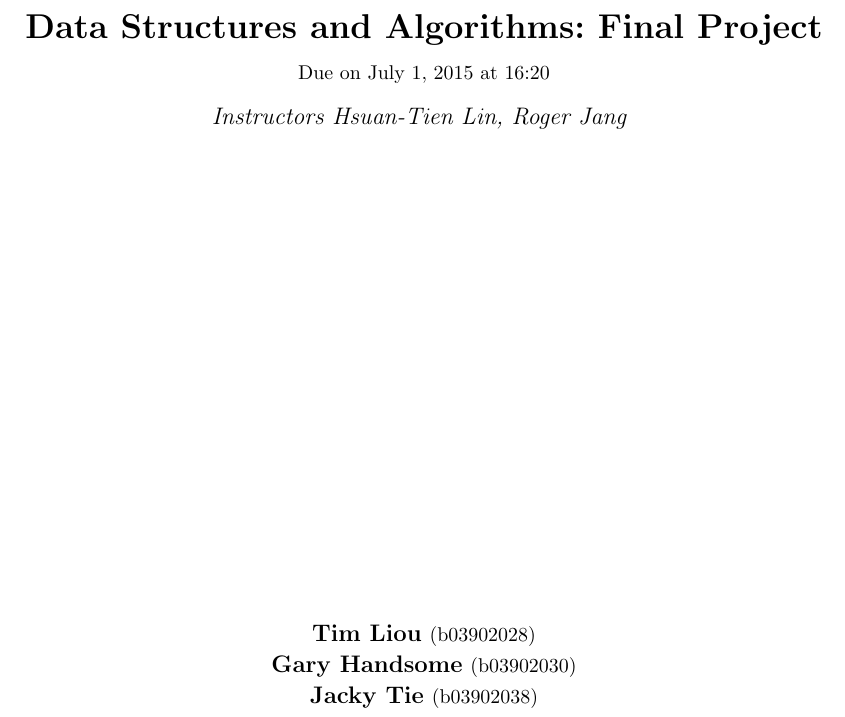
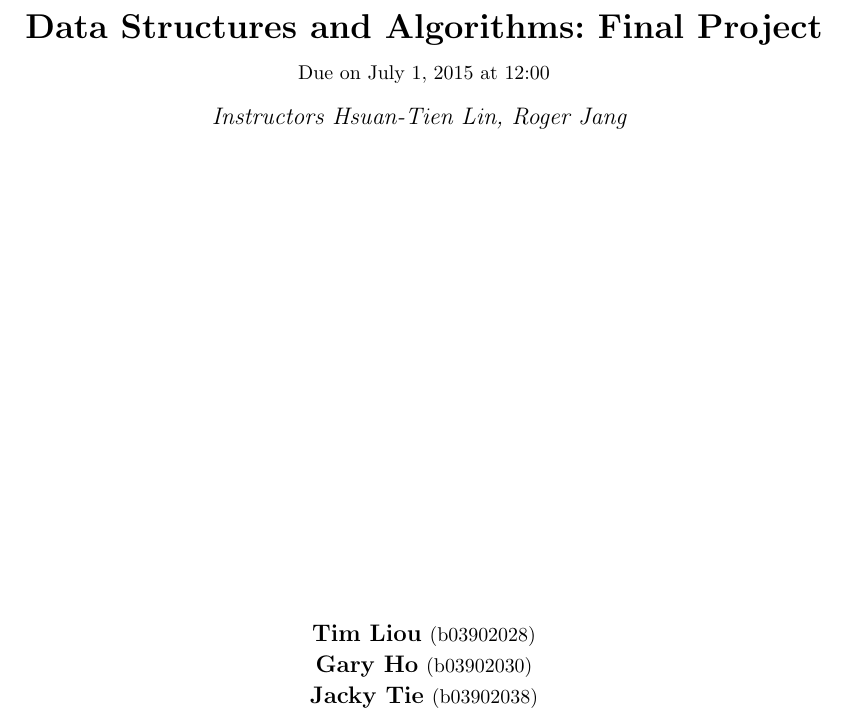
Before and after one commit to wheatdog/dsa_final_project, a LaTeX document (doc/report.tex, which reads doc/dep/dsa-final-project-template.tex): part of page 1 of 2, cut so that both start at the same text. Compiled offline with pdfLaTeX.

```diff
--- a/doc/dep/dsa-final-project-template.tex
+++ b/doc/dep/dsa-final-project-template.tex
@@ -29,8 +29,8 @@
 \linespread{1.1}
 
 \pagestyle{fancy}
-\lhead{\hmwkUniversity, \hmwkClassSection}
-\chead{\hmwkClassAlias: \hmwkTitle}
+\lhead{\hmwkClassAlias\ (\hmwkUniversity, \hmwkClassSection)}
+\chead{\hmwkTitle}
 \rhead{\firstxmark}
 \lfoot{\lastxmark}
 \cfoot{\thepage\ of \pageref{LastPage}}
--- a/doc/final.tex
+++ b/doc/report.tex
@@ -12,7 +12,7 @@
 %
 
 \newcommand{\hmwkTitle}{Final Project}
-\newcommand{\hmwkDueDate}{July 1, 2015 at 16:20}
+\newcommand{\hmwkDueDate}{July 1, 2015 at 12:00}
 \newcommand{\hmwkUniversity}{NTU}
 
 \newcommand{\hmwkClass}{Data Structures and Algorithms}
@@ -23,7 +23,7 @@
 \newcommand{\hmwkAuthorNamea}{Tim Liou}
 \newcommand{\hmwkAuthorIDa}{b03902028}
 
-\newcommand{\hmwkAuthorNameb}{Gary Handsome}
+\newcommand{\hmwkAuthorNameb}{Gary Ho}
 \newcommand{\hmwkAuthorIDb}{b03902030}
 
 \newcommand{\hmwkAuthorNamec}{Jacky Tie}
```
Also changed, not shown: doc/final.tex.pdf (deleted), doc/report.tex.pdf (added).
